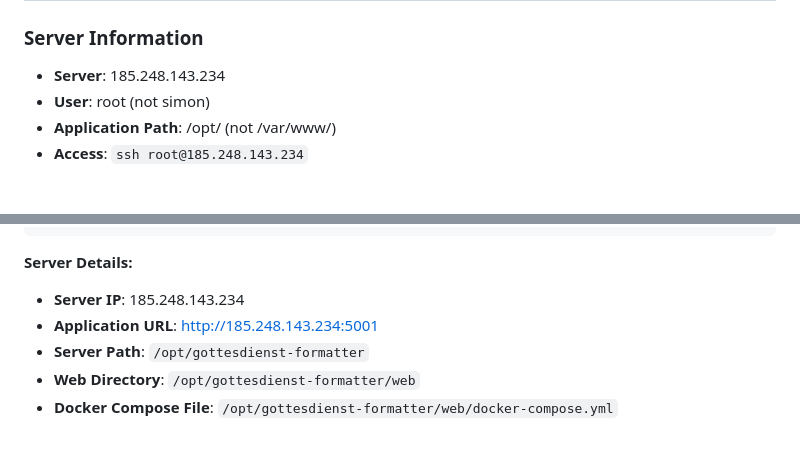
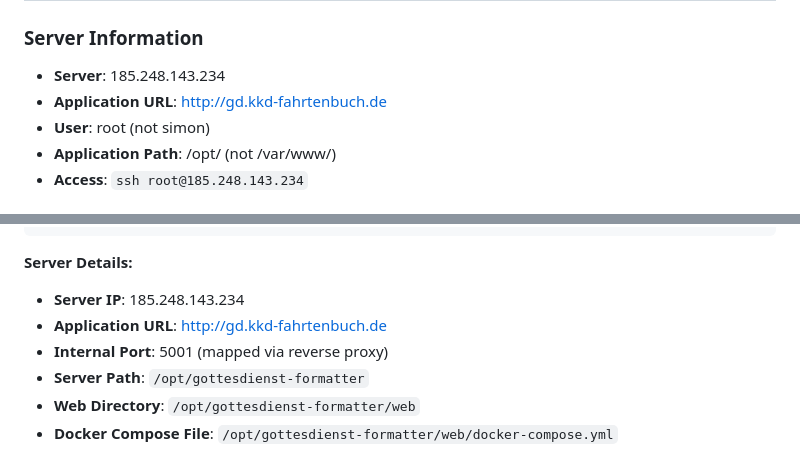
Before and after one commit to Revisor01/gottesdienst-formatter, a Markdown page: CLAUDE.md, 2 parts joined by grey strips. GitHub-like rendering.

Commit message:
Update application URL to gd.kkd-fahrtenbuch.de
- Change from IP:port to domain name
- Add reverse proxy information
- Update both server info sections

🤖 Generated with [Claude Code](https://claude.ai/code)

Co-Authored-By: Claude <noreply@anthropic.com>

```diff
--- a/CLAUDE.md
+++ b/CLAUDE.md
@@ -97,6 +97,7 @@ No formal test suite is currently implemented. Testing is done manually:
 
 ### Server Information
 - **Server**: 185.248.143.234
+- **Application URL**: http://gd.kkd-fahrtenbuch.de
 - **User**: root (not simon)
 - **Application Path**: /opt/ (not /var/www/)
 - **Access**: `ssh root@185.248.143.234`
@@ -146,7 +147,8 @@ docker compose up -d
 
 **Server Details:**
 - **Server IP**: 185.248.143.234
-- **Application URL**: http://185.248.143.234:5001
+- **Application URL**: http://gd.kkd-fahrtenbuch.de
+- **Internal Port**: 5001 (mapped via reverse proxy)
 - **Server Path**: `/opt/gottesdienst-formatter`
 - **Web Directory**: `/opt/gottesdienst-formatter/web`
 - **Docker Compose File**: `/opt/gottesdienst-formatter/web/docker-compose.yml`
```
